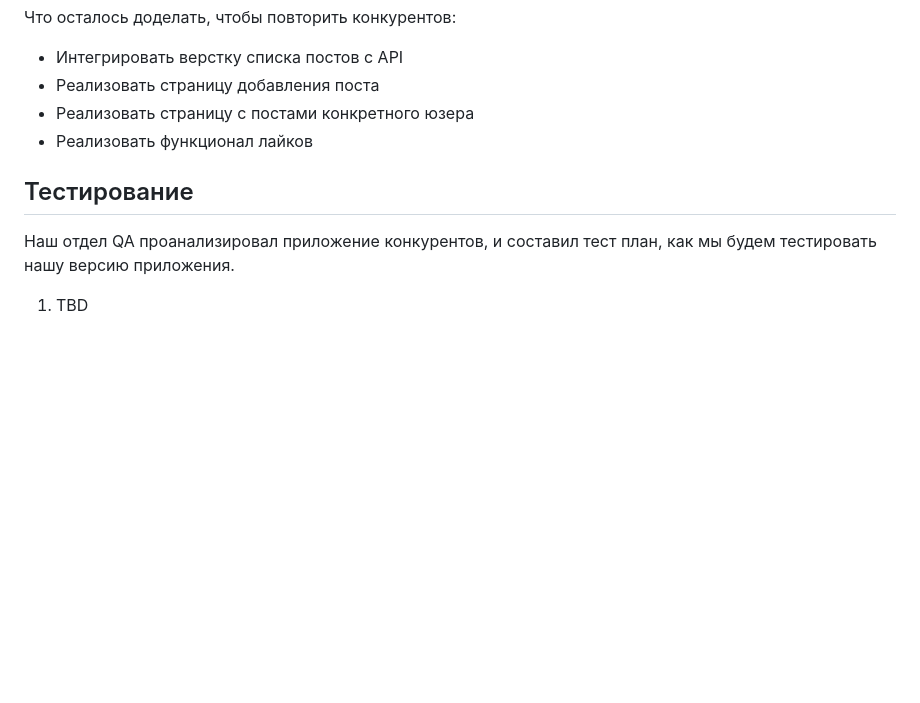
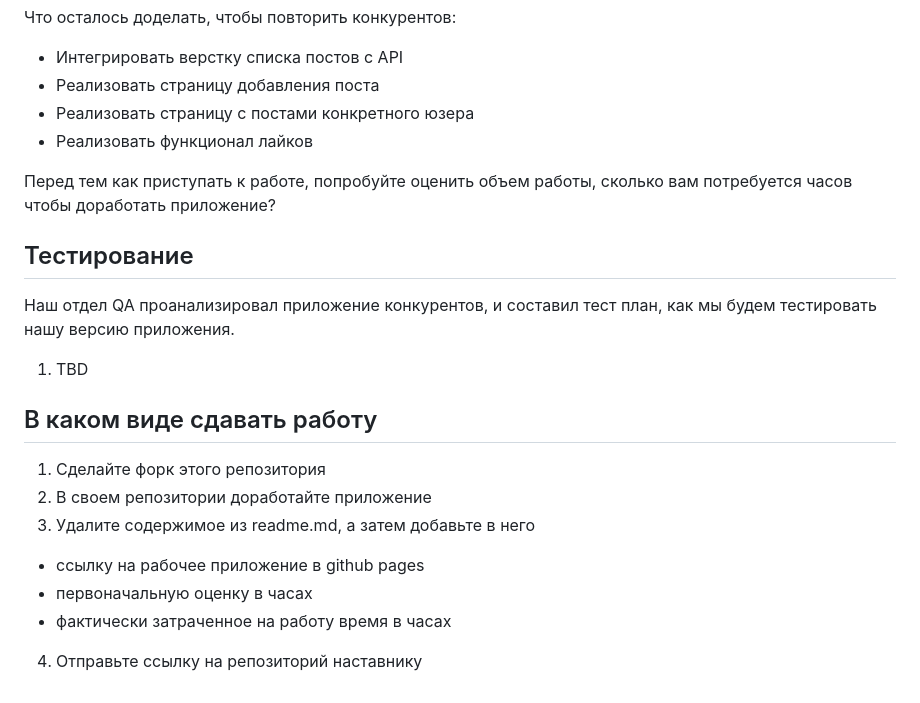
Before and after one commit to zai-elina/instapro, a Markdown page: README.md, the part around the change. Rendered like a GitHub page; blank space fills up the shorter version.

Commit message:
Добавляет описание в каком виде сдавать работу

```diff
--- a/README.md
+++ b/README.md
@@ -37,8 +37,22 @@ https://github.com/GlebkaF/webdev-hw-api/blob/main/pages/api/v1/%5Bkey%5D/instap
 - Реализовать страницу с постами конкретного юзера
 - Реализовать функционал лайков
 
+Перед тем как приступать к работе, попробуйте оценить объем работы, сколько вам потребуется часов чтобы доработать приложение?
+
 ## Тестирование
 
 Наш отдел QA проанализировал приложение конкурентов, и составил тест план, как мы будем тестировать нашу версию приложения.
 
 1. TBD
+
+## В каком виде сдавать работу
+
+1. Сделайте форк этого репозитория
+2. В своем репозитории доработайте приложение
+3. Удалите содержимое из readme.md, а затем добавьте в него
+
+- ссылку на рабочее приложение в github pages
+- первоначальную оценку в часах
+- фактически затраченное на работу время в часах
+
+4. Отправьте ссылку на репозиторий наставнику
```
